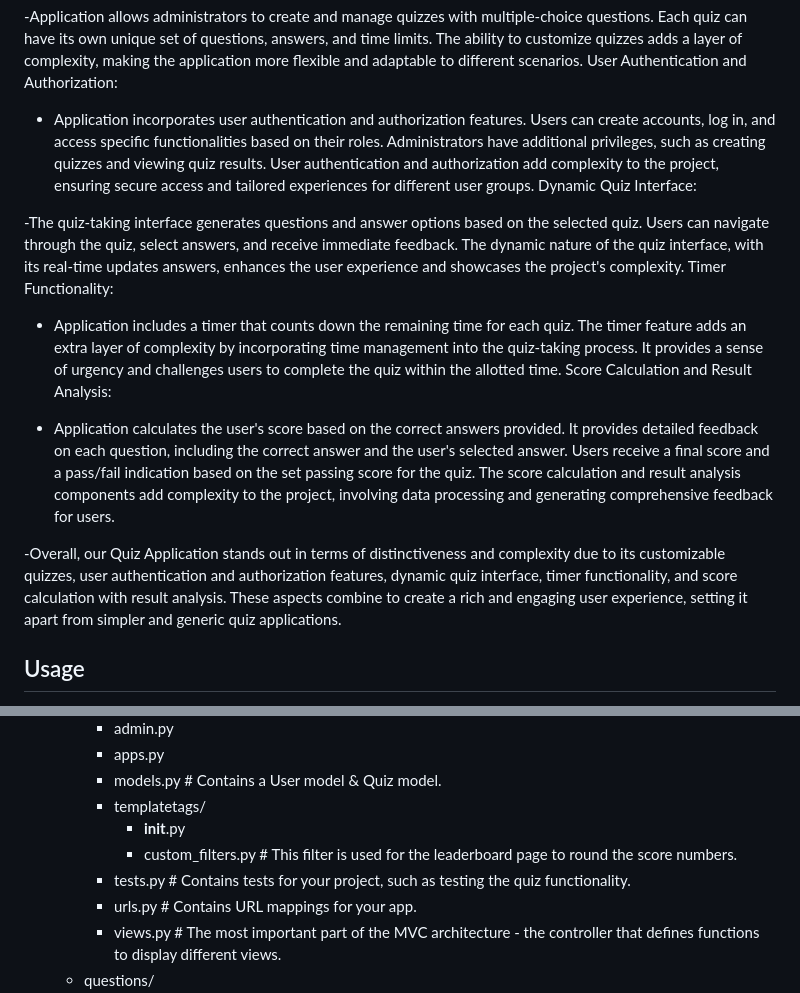
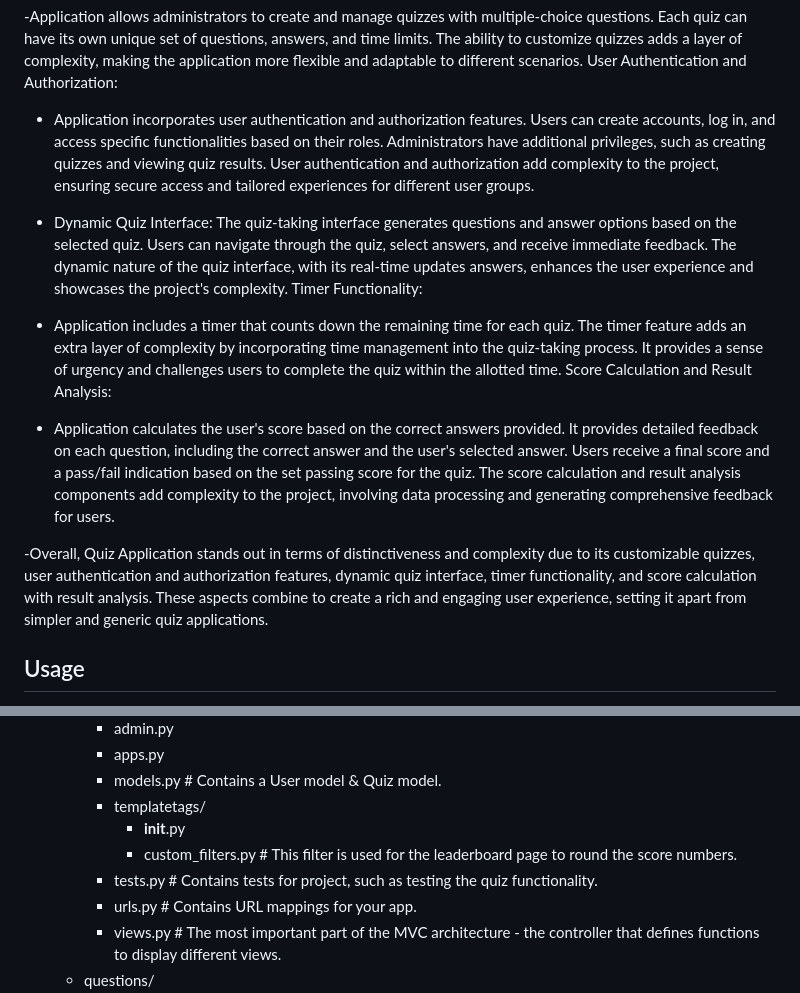
Before and after one commit to fenrisis/quiz_project3, a Markdown page: README.md, 2 parts joined by grey strips. Drawn GitHub-style.

Commit message:
Update README.md
fix readme file

```diff
--- a/README.md
+++ b/README.md
@@ -17,9 +17,7 @@ Idea of this application is to create a platform for learning words and grammar
     Users can create accounts, log in, and access specific functionalities based on their roles.
     Administrators have additional privileges, such as creating quizzes and viewing quiz results.
     User authentication and authorization add complexity to the project, ensuring secure access and tailored experiences for different user groups.
-    Dynamic Quiz Interface:
-
--The quiz-taking interface  generates questions and answer options based on the selected quiz.
+- Dynamic Quiz Interface: The quiz-taking interface  generates questions and answer options based on the selected quiz.
     Users can navigate through the quiz, select answers, and receive immediate feedback.
     The dynamic nature of the quiz interface, with its real-time updates answers, enhances the user experience and showcases the project's complexity.
     Timer Functionality:
@@ -34,7 +32,7 @@ Idea of this application is to create a platform for learning words and grammar
     Users receive a final score and a pass/fail indication based on the set passing score for the quiz.
     The score calculation and result analysis components add complexity to the project, involving data processing and generating comprehensive feedback for users.
 
--Overall, our Quiz Application stands out in terms of distinctiveness and complexity due to its customizable quizzes, user authentication and authorization features, dynamic quiz interface, timer functionality, and score calculation with result analysis. These aspects combine to create a rich and engaging user experience, setting it apart from simpler and generic quiz applications.
+-Overall,  Quiz Application stands out in terms of distinctiveness and complexity due to its customizable quizzes, user authentication and authorization features, dynamic quiz interface, timer functionality, and score calculation with result analysis. These aspects combine to create a rich and engaging user experience, setting it apart from simpler and generic quiz applications.
 
 ## Usage
 - Register a new account or log in to an existing account.
@@ -60,7 +58,7 @@ Idea of this application is to create a platform for learning words and grammar
     - templatetags/
       - __init__.py
       - custom_filters.py   # This filter is used for the leaderboard page to round the score numbers.
-    - tests.py                # Contains tests for your project, such as testing the quiz functionality.
+    - tests.py                # Contains tests for project, such as testing the quiz functionality.
     - urls.py                 # Contains URL mappings for your app.
     - views.py                # The most important part of the MVC architecture - the controller that defines functions to display different views.
   - questions/
```
Also changed, not shown: other parts of README.md (+1 -1 lines).
